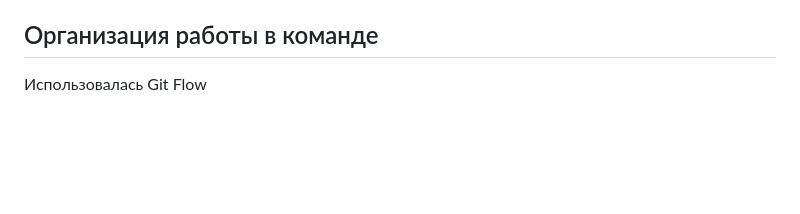
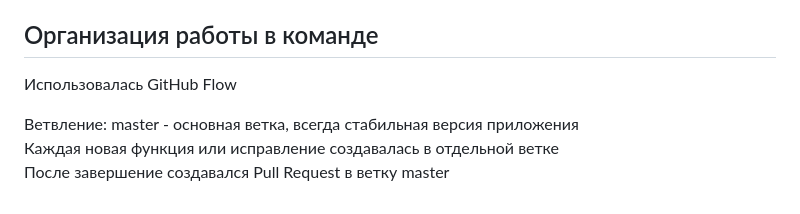
Before and after one commit to miurwur/lab11, a Markdown page: README.md, the part around the change. Rendered like a GitHub page; blank space fills up the shorter version.

```diff
--- a/README.md
+++ b/README.md
@@ -76,4 +76,9 @@ lab11/
 └── README.md           # Этот файл
 
 ## Организация работы в команде
-Использовалась Git Flow
+Использовалась GitHub Flow
+
+Ветвление:
+master - основная ветка, всегда стабильная версия приложения
+Каждая новая функция или исправление создавалась в отдельной ветке
+После завершение создавался Pull Request в ветку master
```
